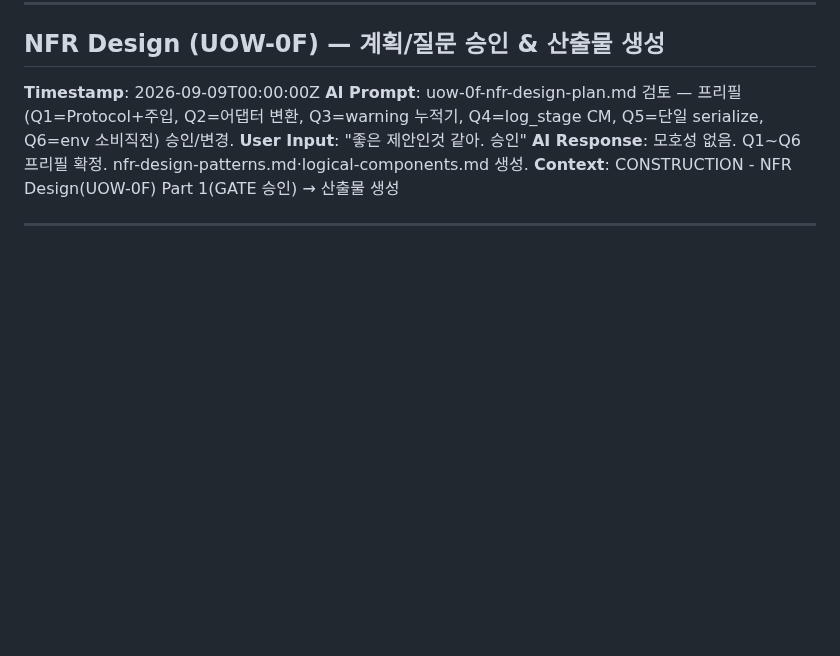
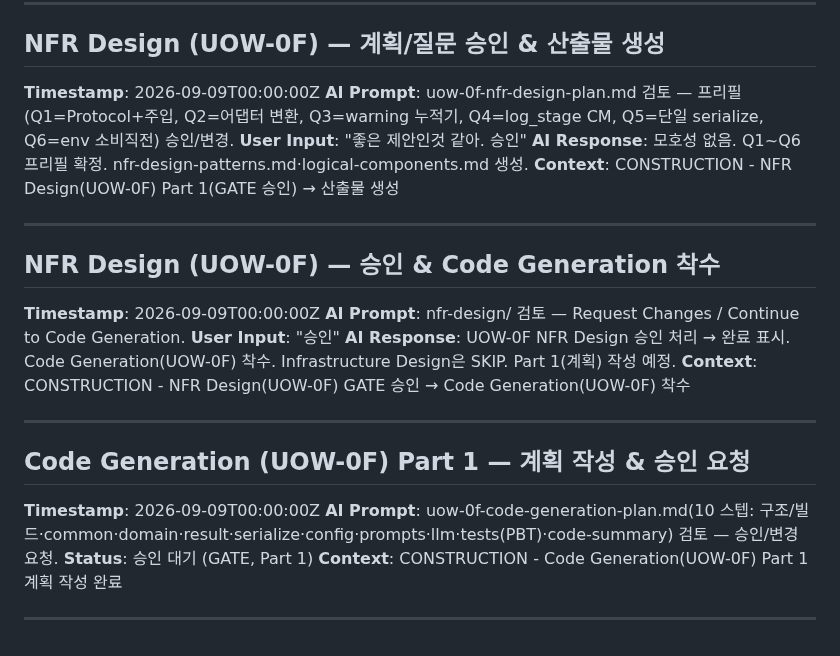
Before and after one commit to lkwoo/ddthon26-trace, a Markdown page: aidlc-docs/audit.md, the part around the change. GitHub-like rendering; blank space fills up the shorter version.

```diff
--- a/aidlc-docs/audit.md
+++ b/aidlc-docs/audit.md
@@ -178,3 +178,20 @@
 **Context**: CONSTRUCTION - NFR Design(UOW-0F) Part 1(GATE 승인) → 산출물 생성
 
 ---
+
+## NFR Design (UOW-0F) — 승인 & Code Generation 착수
+**Timestamp**: 2026-09-09T00:00:00Z
+**AI Prompt**: nfr-design/ 검토 — Request Changes / Continue to Code Generation.
+**User Input**: "승인"
+**AI Response**: UOW-0F NFR Design 승인 처리 → 완료 표시. Code Generation(UOW-0F) 착수. Infrastructure Design은 SKIP. Part 1(계획) 작성 예정.
+**Context**: CONSTRUCTION - NFR Design(UOW-0F) GATE 승인 → Code Generation(UOW-0F) 착수
+
+---
+
+## Code Generation (UOW-0F) Part 1 — 계획 작성 & 승인 요청
+**Timestamp**: 2026-09-09T00:00:00Z
+**AI Prompt**: uow-0f-code-generation-plan.md(10 스텝: 구조/빌드·common·domain·result·serialize·config·prompts·llm·tests(PBT)·code-summary) 검토 — 승인/변경 요청.
+**Status**: 승인 대기 (GATE, Part 1)
+**Context**: CONSTRUCTION - Code Generation(UOW-0F) Part 1 계획 작성 완료
+
+---
```
Also changed, not shown: aidlc-docs/aidlc-state.md (+5 -5 lines), 1 other file.
